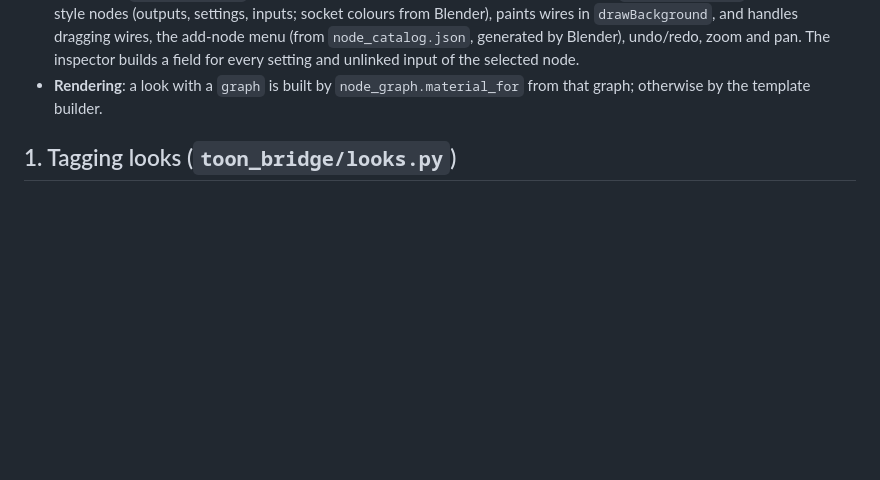
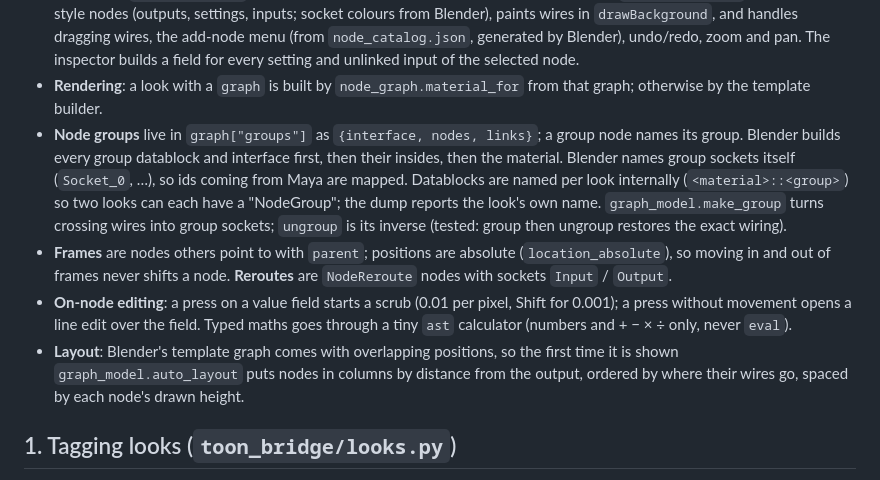
Before and after one commit to JerryXu52/Maya-Pipeline-Research-Project, a Markdown page: docs/HOW_IT_WORKS.md, the part around the change. Rendered like a GitHub page; blank space fills up the shorter version.

```diff
--- a/docs/HOW_IT_WORKS.md
+++ b/docs/HOW_IT_WORKS.md
@@ -86,6 +86,22 @@ A walk through every part, in the order the data flows. Each section says
   builds a field for every setting and unlinked input of the selected node.
 * **Rendering**: a look with a `graph` is built by `node_graph.material_for` from that graph;
   otherwise by the template builder.
+* **Node groups** live in `graph["groups"]` as `{interface, nodes, links}`; a group node
+  names its group. Blender builds every group datablock and interface first, then their
+  insides, then the material. Blender names group sockets itself (`Socket_0`, …), so ids
+  coming from Maya are mapped. Datablocks are named per look internally (`<material>::<group>`)
+  so two looks can each have a "NodeGroup"; the dump reports the look's own name.
+  `graph_model.make_group` turns crossing wires into group sockets; `ungroup` is its inverse
+  (tested: group then ungroup restores the exact wiring).
+* **Frames** are nodes others point to with `parent`; positions are absolute
+  (`location_absolute`), so moving in and out of frames never shifts a node. **Reroutes** are
+  `NodeReroute` nodes with sockets `Input` / `Output`.
+* **On-node editing**: a press on a value field starts a scrub (0.01 per pixel, Shift for
+  0.001); a press without movement opens a line edit over the field. Typed maths goes through
+  a tiny `ast` calculator (numbers and + − × ÷ only, never `eval`).
+* **Layout**: Blender's template graph comes with overlapping positions, so the first time it
+  is shown `graph_model.auto_layout` puts nodes in columns by distance from the output,
+  ordered by where their wires go, spaced by each node's drawn height.
 
 ## 1. Tagging looks (`toon_bridge/looks.py`)
 
```
Also changed, not shown: README.md (+13 -4 lines), docs/images/node_graph.png, docs/images/node_graph_layout.png (added), 3 other files.
